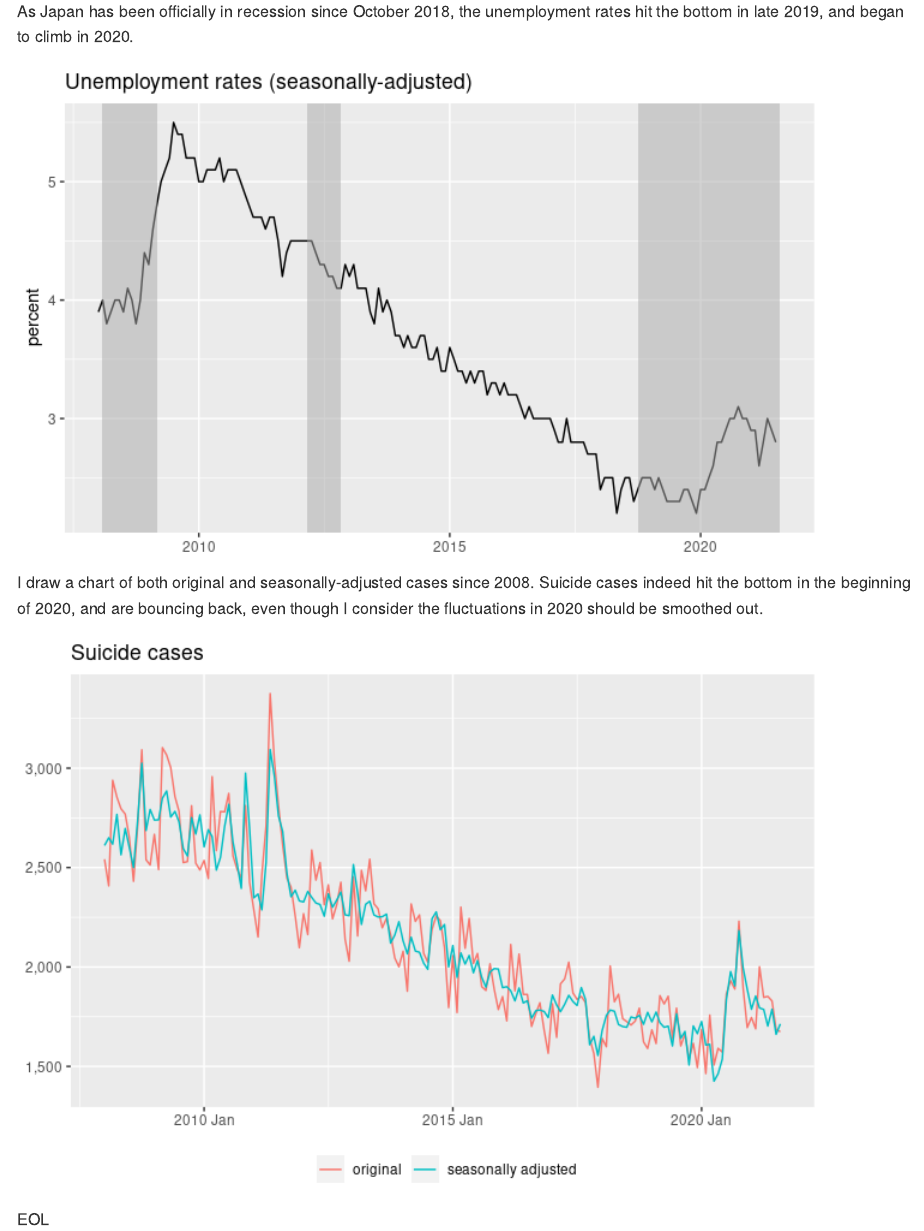
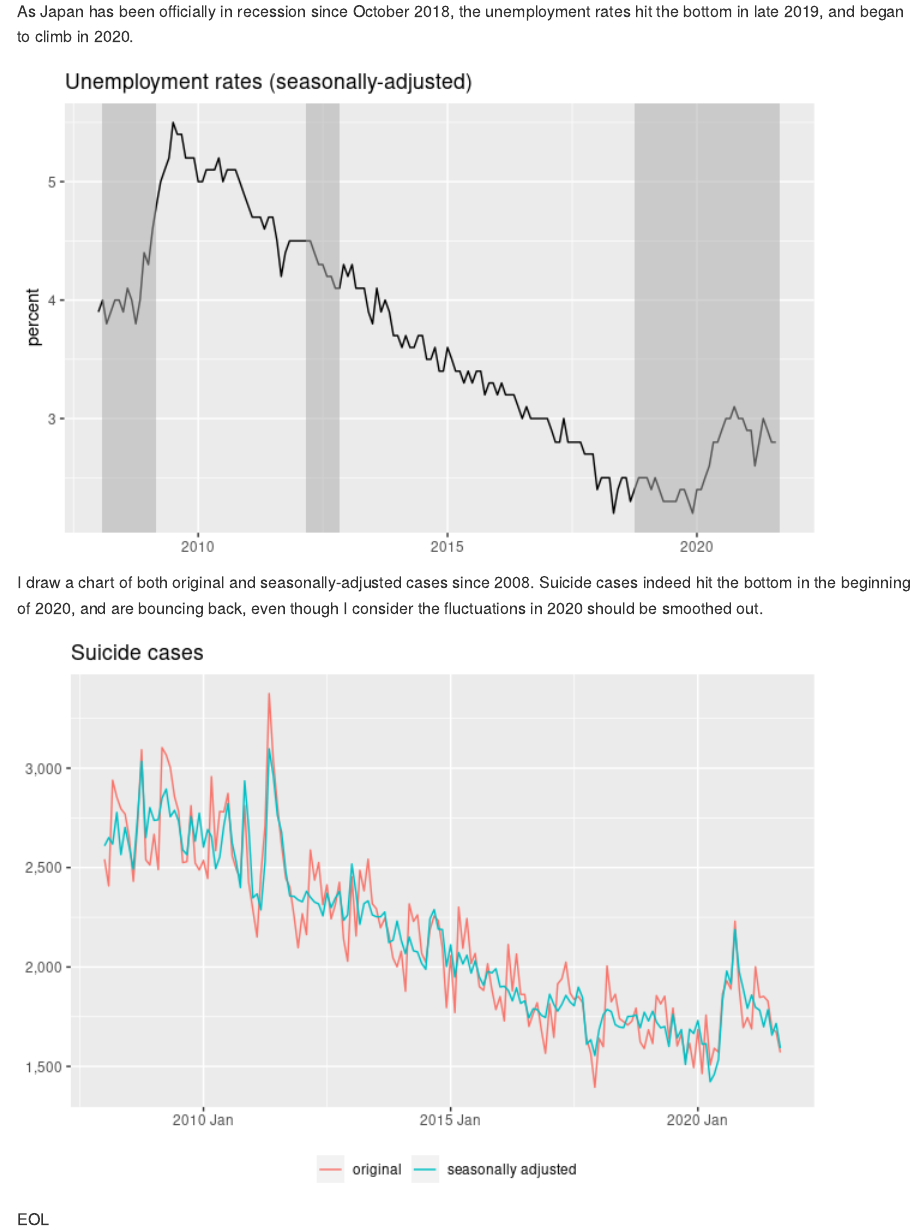
Before and after one commit to mitsuoxv/jp-suicide, an R Markdown document (README.Rmd): the page in a window 1100 px wide, from 1910 px down. The pictures show the output file README.md that the author committed with the source, drawn offline in the style of GitHub.

Commit message:
preliminary 2021 September cases

```diff
--- a/README.Rmd
+++ b/README.Rmd
@@ -114,7 +114,7 @@ recessions_df = tribble(
   # "2000-11-01", "2002-01-01",
   "2008-02-01", "2009-03-01",
   "2012-03-01", "2012-11-01",
-  "2018-10-01", "2021-08-01"
+  "2018-10-01", "2021-09-01"
 )
 
 recessions_df <- recessions_df %>%
--- a/data/npa.csv
+++ b/data/npa.csv
@@ -1,5 +1,5 @@
 year,1,2,3,4,5,6,7,8,9,10,11,12
-2021,1746,1689,2001,1847,1852,1829,1687,1674,,,,
+2021,1746,1689,2001,1847,1852,1829,1687,1674,1570,,,
 2020,1686,1464,1758,1507,1591,1572,1865,1931,1889,2230,1893,1695
 2019,1684,1615,1856,1814,1853,1640,1793,1603,1662,1539,1616,1494
 2018,1641,1599,2005,1825,1863,1740,1725,1708,1728,1793,1623,1590
```
Also changed, not shown: README.md, README_files/figure-gfm/simple_chart-1.png, README_files/figure-gfm/unemployment_chart-1.png.
